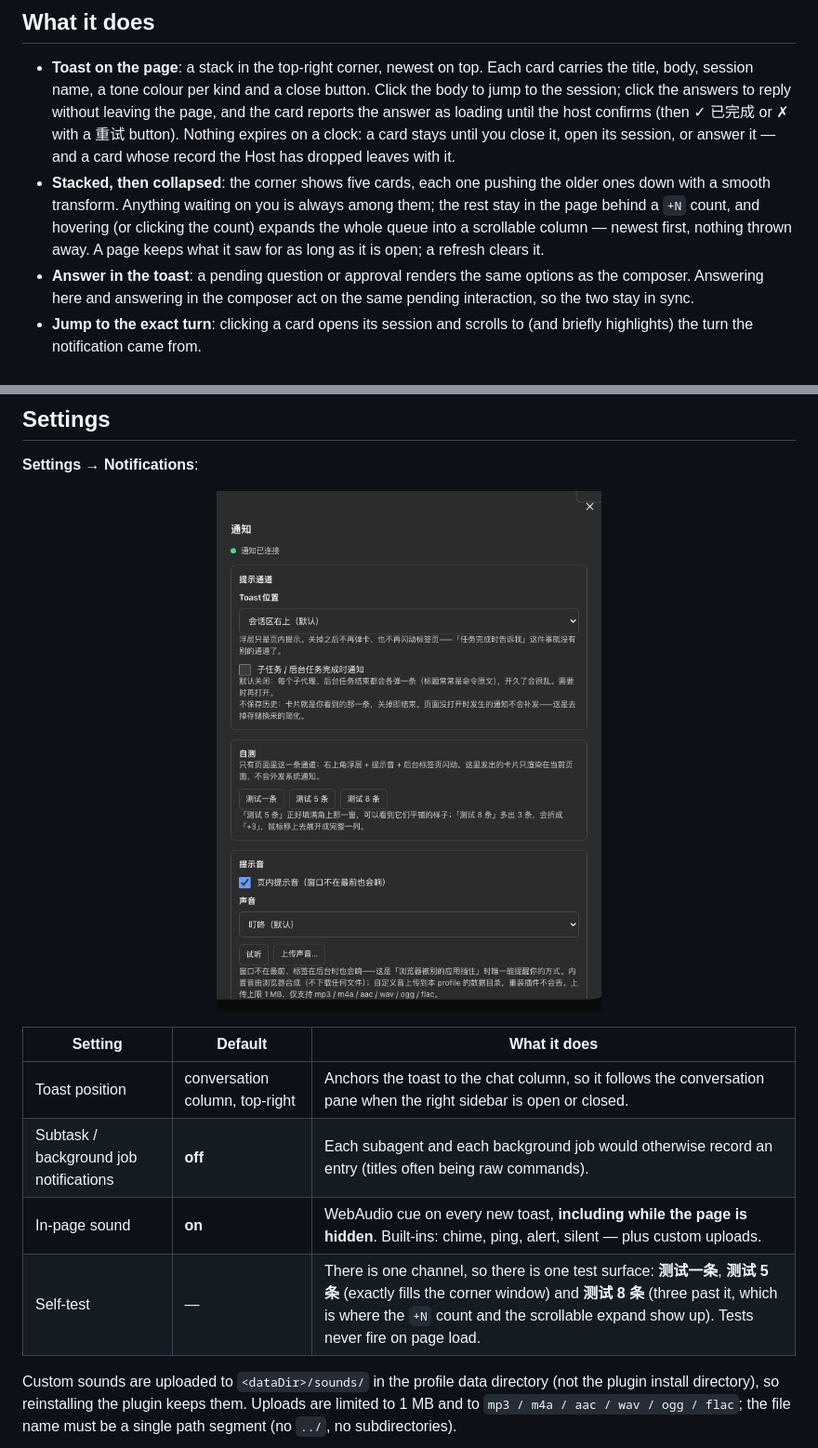
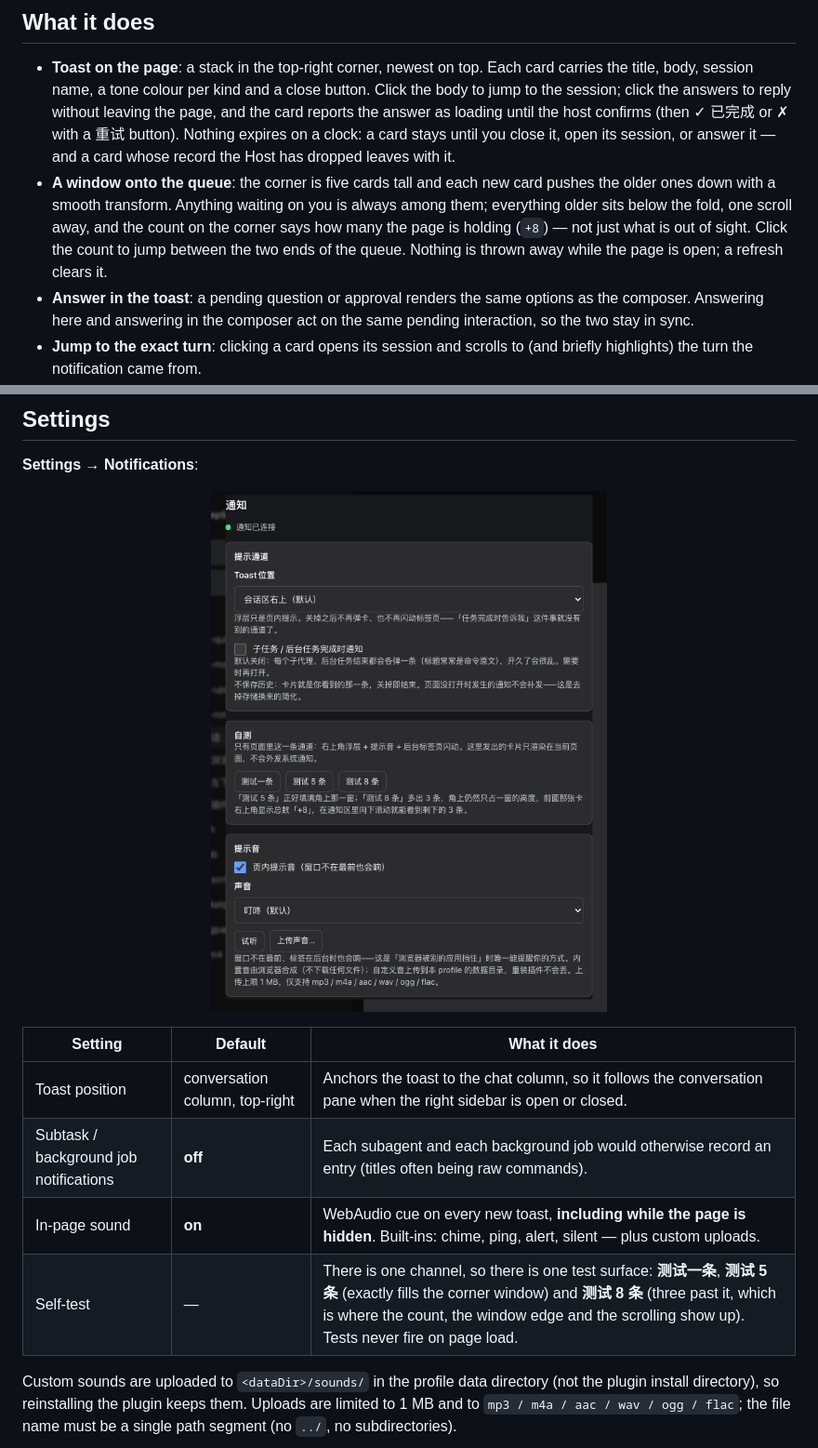
Before and after one commit to idoall/dsh-notify, a Markdown page: README.md, 2 parts joined by grey strips. Shown at 93% size. Rendered like a GitHub page; pictures changed too: assets/settings.png.

```diff
--- a/README.md
+++ b/README.md
@@ -33,7 +33,7 @@ Everything happens **inside the page you already have open**. There is no servic
 ## What it does
 
 - **Toast on the page**: a stack in the top-right corner, newest on top. Each card carries the title, body, session name, a tone colour per kind and a close button. Click the body to jump to the session; click the answers to reply without leaving the page, and the card reports the answer as loading until the host confirms (then ✓ 已完成 or ✗ with a 重试 button). Nothing expires on a clock: a card stays until you close it, open its session, or answer it — and a card whose record the Host has dropped leaves with it.
-- **Stacked, then collapsed**: the corner shows five cards, each one pushing the older ones down with a smooth transform. Anything waiting on you is always among them; the rest stay in the page behind a `+N` count, and hovering (or clicking the count) expands the whole queue into a scrollable column — newest first, nothing thrown away. A page keeps what it saw for as long as it is open; a refresh clears it.
+- **A window onto the queue**: the corner is five cards tall and each new card pushes the older ones down with a smooth transform. Anything waiting on you is always among them; everything older sits below the fold, one scroll away, and the count on the corner says how many the page is holding (`+8`) — not just what is out of sight. Click the count to jump between the two ends of the queue. Nothing is thrown away while the page is open; a refresh clears it.
 - **Answer in the toast**: a pending question or approval renders the same options as the composer. Answering here and answering in the composer act on the same pending interaction, so the two stay in sync.
 - **Jump to the exact turn**: clicking a card opens its session and scrolls to (and briefly highlights) the turn the notification came from.
 - **Sound that survives being in the background**: synthesised in-page with WebAudio (no audio files shipped), plus uploadable custom sounds. It plays **even when the page is hidden** — that is the only way to reach you when the browser is behind another app.
@@ -94,7 +94,7 @@ Restart DSH and refresh the Web UI. The client half registers the settings card
 | Toast position | conversation column, top-right | Anchors the toast to the chat column, so it follows the conversation pane when the right sidebar is open or closed. |
 | Subtask / background job notifications | **off** | Each subagent and each background job would otherwise record an entry (titles often being raw commands). |
 | In-page sound | **on** | WebAudio cue on every new toast, **including while the page is hidden**. Built-ins: chime, ping, alert, silent — plus custom uploads. |
-| Self-test | — | There is one channel, so there is one test surface: **测试一条**, **测试 5 条** (exactly fills the corner window) and **测试 8 条** (three past it, which is where the `+N` count and the scrollable expand show up). Tests never fire on page load. |
+| Self-test | — | There is one channel, so there is one test surface: **测试一条**, **测试 5 条** (exactly fills the corner window) and **测试 8 条** (three past it, which is where the count, the window edge and the scrolling show up). Tests never fire on page load. |
 
 Custom sounds are uploaded to `<dataDir>/sounds/` in the profile data directory (not the plugin install directory), so reinstalling the plugin keeps them. Uploads are limited to 1 MB and to `mp3 / m4a / aac / wav / ogg / flac`; the file name must be a single path segment (no `../`, no subdirectories).
 
```
Also changed, not shown: other parts of README.md (+1 -1 lines), CHANGELOG.md (+4 -5 lines), README.zh.md (+3 -3 lines), assets/panel.png, 4 other files.
